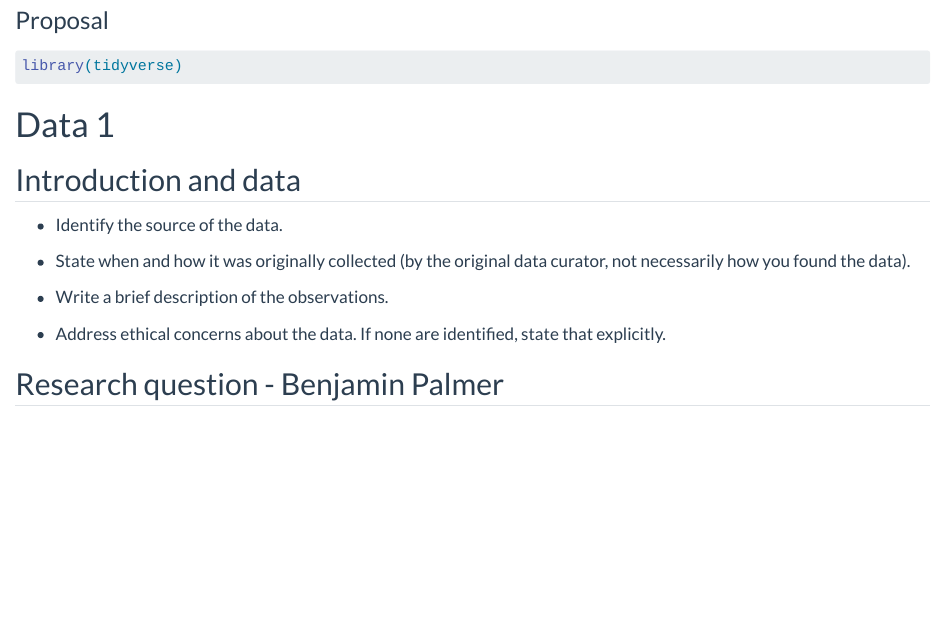
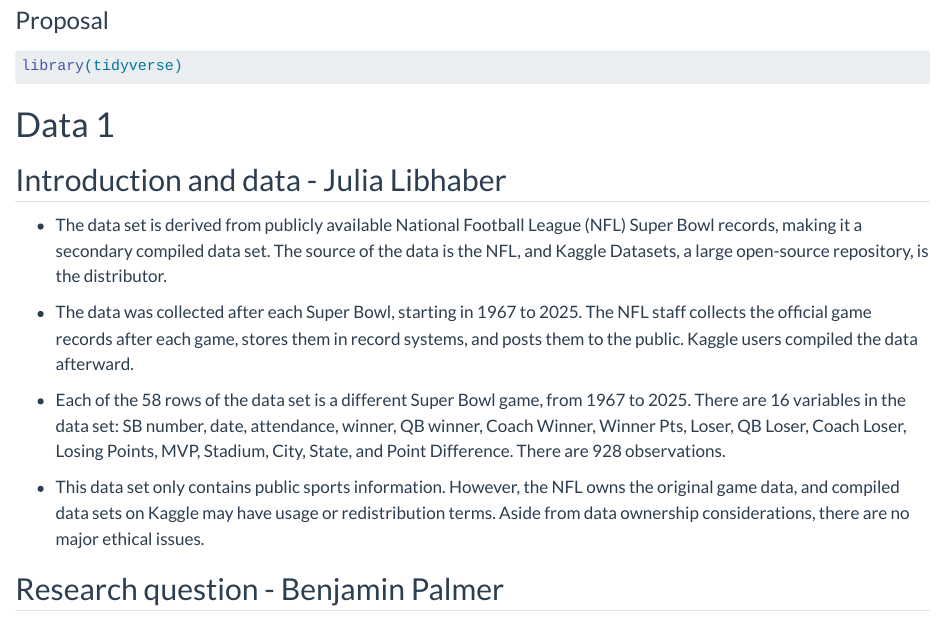
Before and after one commit to mahrizzain/Super-Bowl-Economics-Game-Dynamics-Advertising-and-Scoring-Analysis, a Quarto document (proposal.qmd): the page in a window 1100 px wide, from 80 px down. Rendered offline with R 4.5, knitr and Pandoc in place of Quarto, with nearby package versions.

Commit message:
Introduction and data for data set #1

```diff
--- a/proposal.qmd
+++ b/proposal.qmd
@@ -11,15 +11,15 @@ library(tidyverse)
 
 # Data 1
 
-## Introduction and data
+## Introduction and data - Julia Libhaber
 
--   Identify the source of the data.
+-  The data set is derived from publicly available National Football League (NFL) Super Bowl records, making it a secondary compiled data set. The source of the data is the NFL, and Kaggle Datasets, a large open-source repository, is the distributor.
 
--   State when and how it was originally collected (by the original data curator, not necessarily how you found the data).
+-   The data was collected after each Super Bowl, starting in 1967 to 2025. The NFL staff collects the official game records after each game, stores them in record systems, and posts them to the public. Kaggle users compiled the data afterward.
 
--   Write a brief description of the observations.
+-   Each of the 58 rows of the data set is a different Super Bowl game, from 1967 to 2025. There are 16 variables in the data set: SB number, date, attendance, winner, QB winner, Coach Winner, Winner Pts, Loser, QB Loser, Coach Loser, Losing Points, MVP, Stadium, City, State, and Point Difference. There are 928 observations.
 
--   Address ethical concerns about the data. If none are identified, state that explicitly.
+-   This data set only contains public sports information. However, the NFL owns the original game data, and compiled data sets on Kaggle may have usage or redistribution terms. Aside from data ownership considerations, there are no major ethical issues.
 
 ## Research question - Benjamin Palmer
 
```
